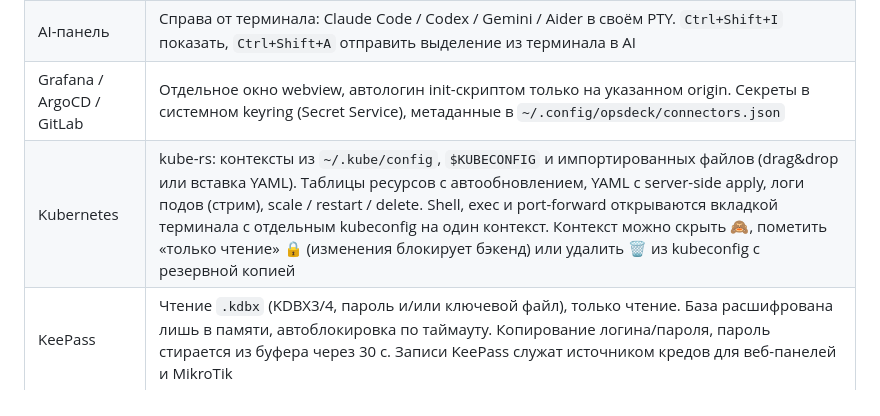
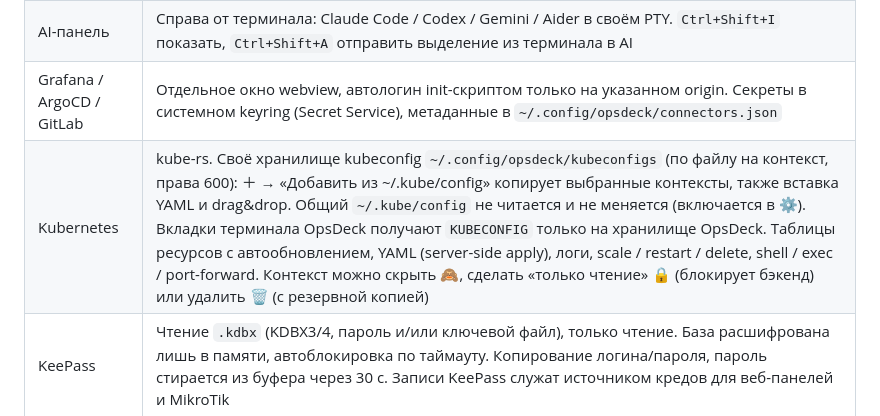
Before and after one commit to Duke1715/opsdeck, a Markdown page: README.md, the part around the change. Drawn GitHub-style.

Commit message:
README: kubeconfig store

```diff
--- a/README.md
+++ b/README.md
@@ -30,7 +30,7 @@ npm run tauri dev
 | Claude Code IDE | OpsDeck — «IDE» для `claude`: lock-файл в `~/.claude/ide/`, MCP по WebSocket (токен, только 127.0.0.1). `claude`, запущенный в OpsDeck, подключается сам: видит выделение в заметках, «@ Claude» вставляет ссылку на заметку, может открыть заметку |
 | AI-панель | Справа от терминала: Claude Code / Codex / Gemini / Aider в своём PTY. `Ctrl+Shift+I` показать, `Ctrl+Shift+A` отправить выделение из терминала в AI |
 | Grafana / ArgoCD / GitLab | Отдельное окно webview, автологин init-скриптом только на указанном origin. Секреты в системном keyring (Secret Service), метаданные в `~/.config/opsdeck/connectors.json` |
-| Kubernetes | kube-rs: контексты из `~/.kube/config`, `$KUBECONFIG` и импортированных файлов (drag&drop или вставка YAML). Таблицы ресурсов с автообновлением, YAML с server-side apply, логи подов (стрим), scale / restart / delete. Shell, exec и port-forward открываются вкладкой терминала с отдельным kubeconfig на один контекст. Контекст можно скрыть 🙈, пометить «только чтение» 🔒 (изменения блокирует бэкенд) или удалить 🗑 из kubeconfig с резервной копией |
+| Kubernetes | kube-rs. Своё хранилище kubeconfig `~/.config/opsdeck/kubeconfigs` (по файлу на контекст, права 600): ＋ → «Добавить из ~/.kube/config» копирует выбранные контексты, также вставка YAML и drag&drop. Общий `~/.kube/config` не читается и не меняется (включается в ⚙). Вкладки терминала OpsDeck получают `KUBECONFIG` только на хранилище OpsDeck. Таблицы ресурсов с автообновлением, YAML (server-side apply), логи, scale / restart / delete, shell / exec / port-forward. Контекст можно скрыть 🙈, сделать «только чтение» 🔒 (блокирует бэкенд) или удалить 🗑 (с резервной копией) |
 | KeePass | Чтение `.kdbx` (KDBX3/4, пароль и/или ключевой файл), только чтение. База расшифрована лишь в памяти, автоблокировка по таймауту. Копирование логина/пароля, пароль стирается из буфера через 30 с. Записи KeePass служат источником кредов для веб-панелей и MikroTik |
 | Заметки | Дерево папок и поиск по vault (Obsidian или любая папка с .md), редактор и просмотр markdown (с `[[wikilinks]]`, HTML санитизируется), daily note по настройкам плагина, открытие в Obsidian через `obsidian://`. Все пути ограничены vault |
 | MikroTik | Список устройств по группам: WinBox с логином и паролем из KeePass/keyring, SSH во вкладку терминала (пароль в буфер), ping |
```
